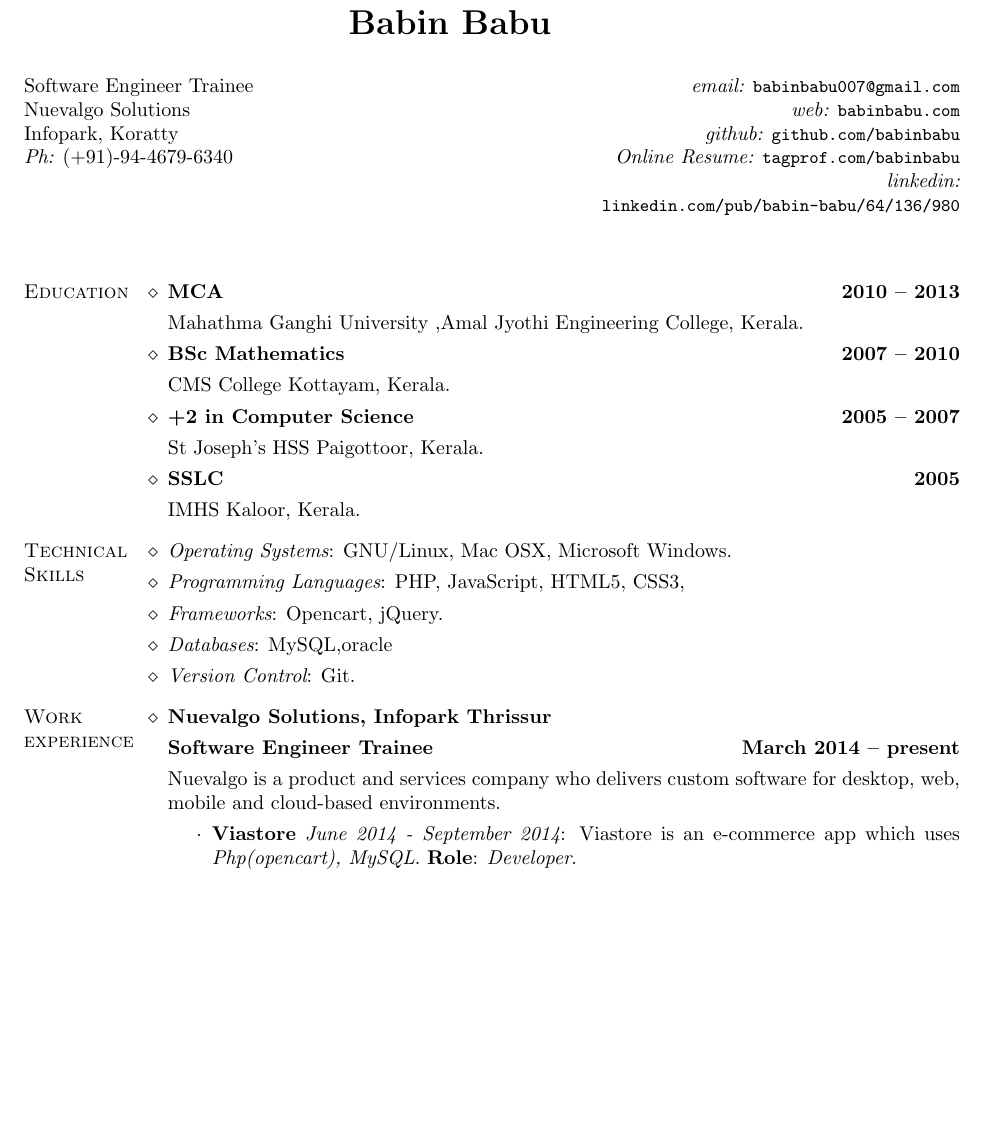
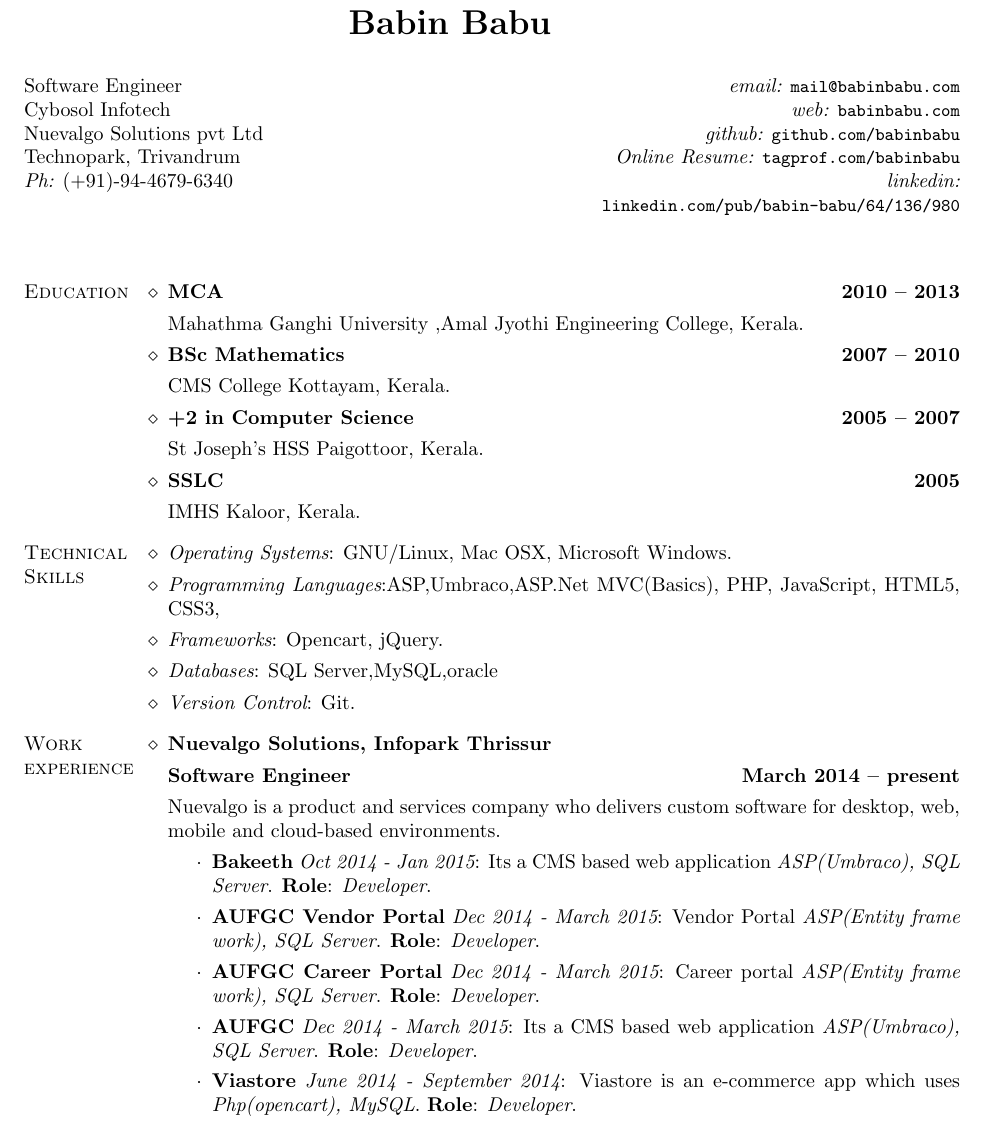
Before and after one commit to babinbabu/resume, a LaTeX CV (cv-abhidsm-latex/cv-babin-babu.en.tex): part of the page before the commit and part of page 1 of 2 after it, cut so that both start at the same text, the shorter picture padded with empty space. Compiled offline with pdfLaTeX.

Commit message:
projects addeded

```diff
--- a/cv-abhidsm-latex/cv-babin-babu.en.tex
+++ b/cv-abhidsm-latex/cv-babin-babu.en.tex
@@ -35,11 +35,12 @@
 \author{Babin Babu}
 % ------ Address --------------------------------------------------------
 
-\address{Software Engineer Trainee\\
-  Nuevalgo Solutions\\
-  Infopark, Koratty\\
+\address{Software Engineer\\
+  Cybosol Infotech\\
+  Nuevalgo Solutions pvt Ltd\\
+  Technopark, Trivandrum\\
   {\em Ph:} (+91)-94-4679-6340}{
-  {\em email:} \mbox{\small\tt babinbabu007@gmail.com}\\
+  {\em email:} \mbox{\small\tt mail@babinbabu.com}\\
   {\em web:} \mbox{\small\tt babinbabu.com}\\
   {\em github:} \mbox{\small\tt github.com/babinbabu}\\
   {\em Online Resume:} \mbox{\small\tt tagprof.com/babinbabu}\\
@@ -67,9 +68,9 @@
 
 \begin{category}{Technical Skills}
   \citembullet {\it Operating Systems}: GNU/Linux, Mac OSX, Microsoft Windows.
-  \citembullet {\it Programming Languages}: PHP, JavaScript, HTML5, CSS3,
+  \citembullet {\it Programming Languages}:ASP,Umbraco,ASP.Net MVC(Basics), PHP, JavaScript, HTML5, CSS3,
   \citembullet {\it Frameworks}: Opencart, jQuery.
-  \citembullet {\it Databases}: MySQL,oracle
+  \citembullet {\it Databases}: SQL Server,MySQL,oracle
   \citembullet {\it Version Control}: Git.
 \end{category}
 
@@ -77,9 +78,13 @@
 
 \begin{category}{Work \\experience}
   \citem{Nuevalgo Solutions, Infopark Thrissur}
-  \citemnobullet \textbf{Software Engineer Trainee} \hfill \textbf{March 2014 -- present}
+  \citemnobullet \textbf{Software Engineer} \hfill \textbf{March 2014 -- present}
   \citemnobullet Nuevalgo is a product and services company who delivers custom software for desktop, web, mobile and cloud-based environments.
   \begin{itemize}
+  \item \textbf{Bakeeth} {\em Oct 2014 - Jan 2015}: Its a CMS based web application {\em ASP(Umbraco),  SQL Server}. \textbf{Role}: {\em Developer}.
+  \item \textbf{AUFGC Vendor Portal} {\em Dec 2014 - March 2015}: Vendor Portal {\em ASP(Entity frame work),  SQL Server}. \textbf{Role}: {\em Developer}.
+  \item \textbf{AUFGC Career Portal} {\em Dec 2014 - March 2015}: Career portal {\em ASP(Entity frame work),  SQL Server}. \textbf{Role}: {\em Developer}.
+  \item \textbf{AUFGC} {\em Dec 2014 - March 2015}: Its a CMS based web application {\em ASP(Umbraco),  SQL Server}. \textbf{Role}: {\em Developer}.
   \item \textbf{Viastore} {\em June 2014 - September 2014}: Viastore is an e-commerce app which uses {\em Php(opencart),  MySQL}. \textbf{Role}: {\em Developer}.
   \item \textbf{Sofcon} {\em July 2014 - July 2014}: Sofcon is cms website which uses {\em Wordpress,MySQL}. \textbf{Role}: {\em Developer}.
   \item \textbf{Veepees} {\em October 2014 - October 2014}: Sofcon is cms website which uses {\em Wordpress,MySQL}. \textbf{Role}: {\em Developer}.
```
